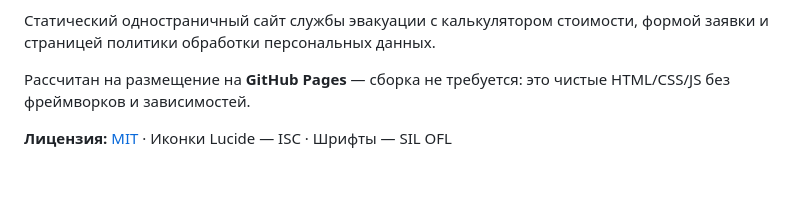
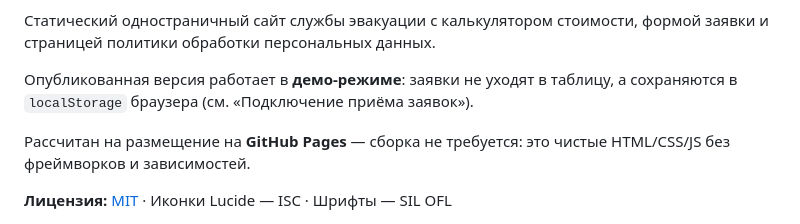
Before and after one commit to bojulka2-ship-it/mosevak24, a Markdown page: README.md, the part around one of its changes. GitHub-like rendering; blank space fills up the shorter version.

```diff
--- a/README.md
+++ b/README.md
@@ -2,6 +5,9 @@
 
 Статический одностраничный сайт службы эвакуации с калькулятором стоимости,
 формой заявки и страницей политики обработки персональных данных.
+
+Опубликованная версия работает в **демо-режиме**: заявки не уходят в таблицу,
+а сохраняются в `localStorage` браузера (см. «Подключение приёма заявок»).
 
 Рассчитан на размещение на **GitHub Pages** — сборка не требуется: это чистые
 HTML/CSS/JS без фреймворков и зависимостей.
```
Also changed, not shown: other parts of README.md (+3 -0 lines).
